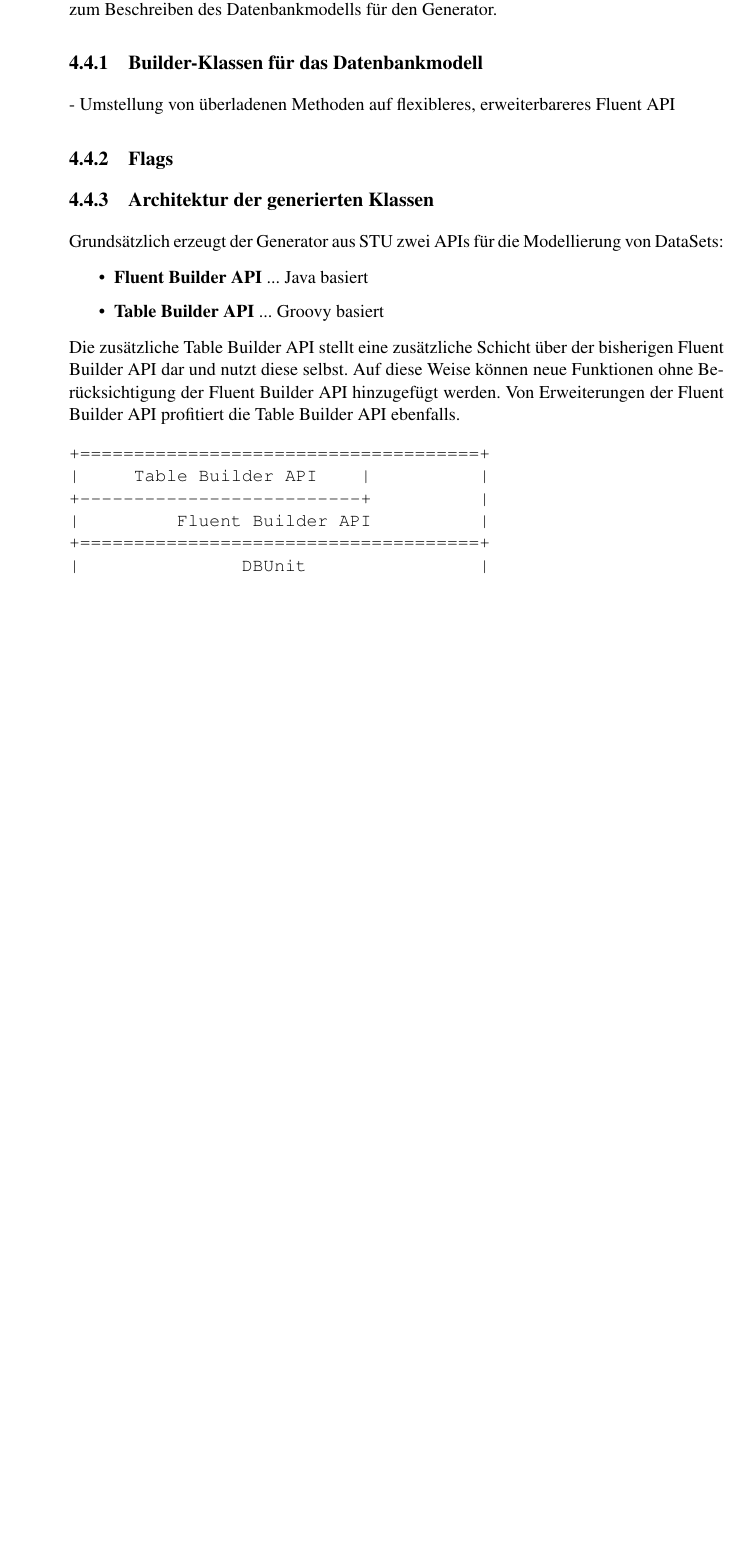
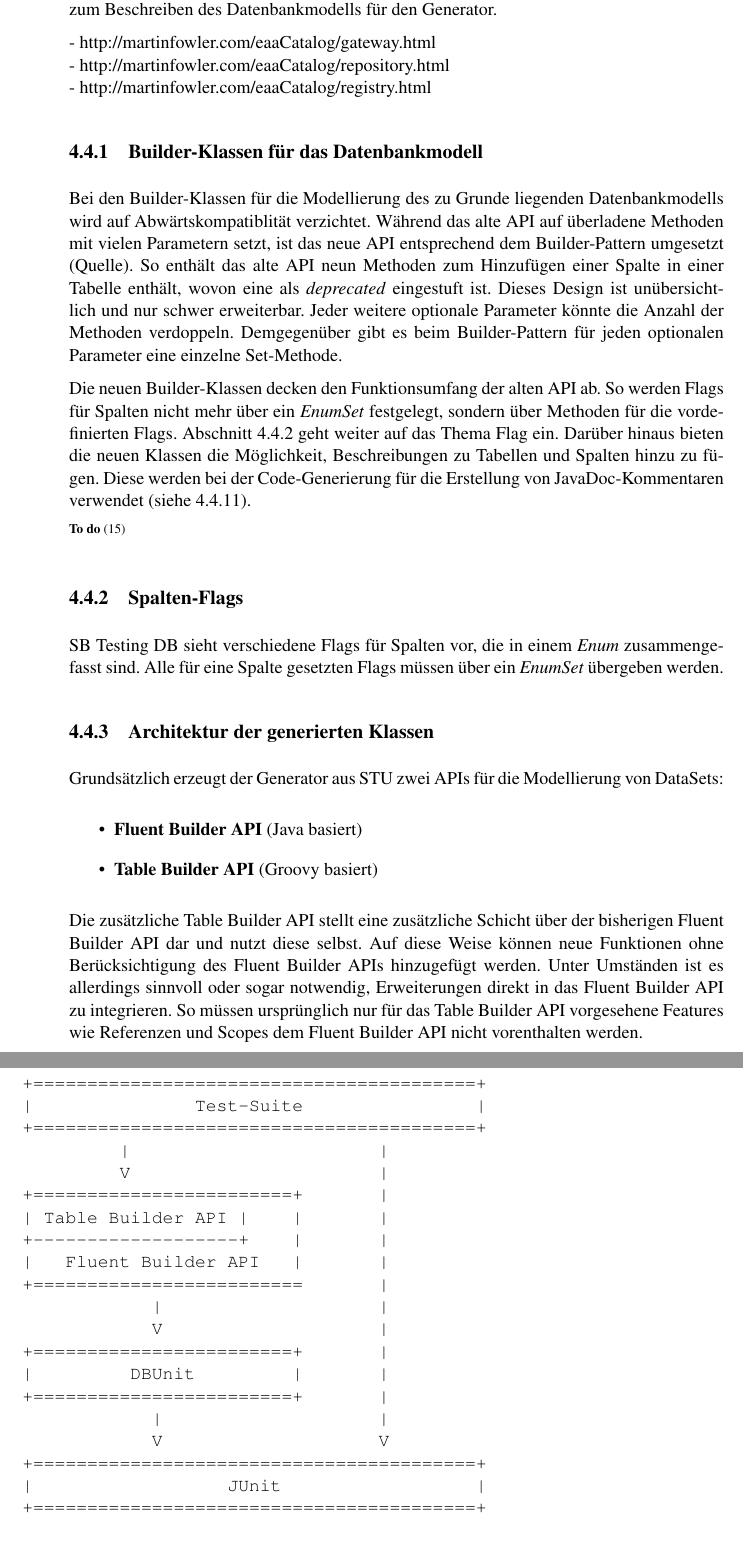
Before and after one commit to seerhein-lab/testdata-dsl, a LaTeX thesis (documentation/thesis/Ausarbeitung.tex, which reads documentation/thesis/content/Modellierung.tex): part of page 33 of 50 before the commit and two parts of pages 33 and 34 of 52 after it, the two joined at a grey line, cut so that both start at the same text, the shorter picture padded with empty space. Compiled offline with pdfLaTeX; the source files are stored in an older character set and shown here as Unicode; a LaTeX package or settings file that is missing is left out.

Commit message:
updated thesis and java sources

```diff
--- a/documentation/thesis/content/Modellierung.tex
+++ b/documentation/thesis/content/Modellierung.tex
@@ -350,33 +351,72 @@ wird der Quellcode dieser Bibliothek als Ausgangspunkt für das neue Projekt \te
 (Simple Test Utils, \url{https://github.com/Seitenbau/stu}) verwendet und unter Open-Source gestellt. Diese Vorgehensweise stellt
 gleichzeitig sicher, dass bisherige Schnittstellen weitergenutzt werden können, erlaubt aber auch punktuelle Änderungen an diesen.
 Auf bisherige Projekte haben diese Anpassungen keinen Einfluss, neue Projekte können von den Verbesserungen profitieren.
-Änderungen an Schnittstellen, bei denen Abwärtskompatiblität verzichtet wird, betreffen vor allem die Builder-Klassen zum
+Änderungen an Schnittstellen, bei denen Abwärtskompatibilität verzichtet wird, betreffen vor allem die Builder-Klassen zum
 Beschreiben des Datenbankmodells für den Generator.
 
+
+
+
+- http://martinfowler.com/eaaCatalog/gateway.html\\
+- http://martinfowler.com/eaaCatalog/repository.html\\
+- http://martinfowler.com/eaaCatalog/registry.html
+
 	\subsection{Builder-Klassen für das Datenbankmodell}
+	\label{sec:modellierung:realisierung:builderdatabasemodel}
 
-	- Umstellung von überladenen Methoden auf flexibleres, erweiterbareres Fluent API
+	Bei den Builder-Klassen für die Modellierung des zu Grunde liegenden Datenbankmodells wird auf Abwärtskompatiblität verzichtet.
+	Während das alte API auf überladene Methoden mit vielen Parametern setzt, ist das neue API entsprechend dem Builder-Pattern
+	umgesetzt (Quelle). So enthält das alte API neun Methoden zum Hinzufügen einer Spalte in einer Tabelle enthält, wovon eine
+	als \textit{deprecated} eingestuft ist. Dieses Design ist unübersichtlich und nur schwer erweiterbar. Jeder weitere optionale
+	Parameter könnte die Anzahl der Methoden verdoppeln. Demgegenüber gibt es beim Builder-Pattern für jeden optionalen Parameter
+	eine einzelne Set-Methode.
 
-	\subsection{Flags}
+	Die neuen Builder-Klassen decken den Funktionsumfang der alten API ab. So werden Flags für Spalten nicht mehr über ein
+	\textit{EnumSet} festgelegt, sondern über Methoden für die vordefinierten Flags. Abschnitt \ref{sec:modellierung:realisierung:flags}
+	geht weiter auf das Thema Flag ein. Darüber hinaus bieten die neuen Klassen die Möglichkeit, Beschreibungen zu Tabellen und Spalten
+	hinzu zu fügen. Diese werden bei der Code-Generierung für die Erstellung von JavaDoc-Kommentaren verwendet
+	(siehe \ref{sec:modellierung:realisierung:javadoc}).
+
+	\todo{Abhängigkeitsdiagramm der neuen Builder-Klassen?}
+
+	\subsection{Spalten-Flags}
+	\label{sec:modellierung:realisierung:flags}
+
+	SB Testing DB sieht verschiedene Flags für Spalten vor, die in einem \textit{Enum} zusammengefasst sind. Alle für eine Spalte
+	gesetzten Flags müssen über ein \textit{EnumSet} übergeben werden.
 
   \subsection{Architektur der generierten Klassen}
+	\label{sec:modellierung:realisierung:architektur}
 
 	Grundsätzlich erzeugt der Generator aus STU zwei APIs für die Modellierung von DataSets:
 	\begin{itemize}
-		\item \textbf{Fluent Builder API} ... Java basiert
-		\item \textbf{Table Builder API} ... Groovy basiert
+		\item \textbf{Fluent Builder API} (Java basiert)
+		\item \textbf{Table Builder API} (Groovy basiert)
 	\end{itemize}
 
 	Die zusätzliche Table Builder API stellt eine zusätzliche Schicht über der bisherigen Fluent Builder API dar und
-	nutzt diese selbst. Auf diese Weise können neue Funktionen ohne Berücksichtigung der Fluent Builder API
-	hinzugefügt werden. Von Erweiterungen der Fluent Builder API profitiert die Table Builder API ebenfalls.
-
+	nutzt diese selbst. Auf diese Weise können neue Funktionen ohne Berücksichtigung des Fluent Builder APIs
+	hinzugefügt werden. Unter Umständen ist es allerdings sinnvoll oder sogar notwendig, Erweiterungen direkt in das
+	Fluent Builder API zu integrieren. So müssen ursprünglich nur für das Table Builder API vorgesehene Features wie
+	Referenzen und Scopes dem Fluent Builder API nicht vorenthalten werden.
 
 \begin{verbatim}
-+=====================================+
-|     Table Builder API    |          |
-+--------------------------+          |
-|         Fluent Builder API          |
-+=====================================+
-|               DBUnit                |
-+=====================================+
++=========================================+
+|               Test-Suite                |
++=========================================+
+         |                       |
+         V                       |
++========================+       |
+| Table Builder API |    |       |
++-------------------+    |       |
+|   Fluent Builder API   |       |
++=========================       |
+            |                    |
+            V                    |
++========================+       |
+|         DBUnit         |       |
++========================+       |
+            |                    |
+            V                    V
++=========================================+
+|                  JUnit                  |
```
Also changed, not shown: documentation/thesis/content/Fragestellung.tex (+2 -3 lines), documentation/thesis/Ausarbeitung.pdf, documentation/thesis/content/Modellierung.tex (33 more changed lines), 4 other files.
